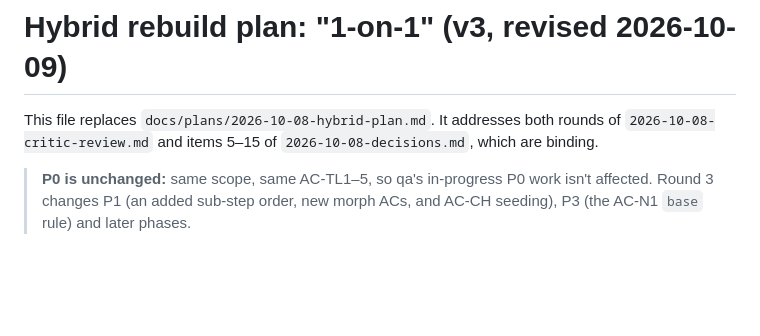
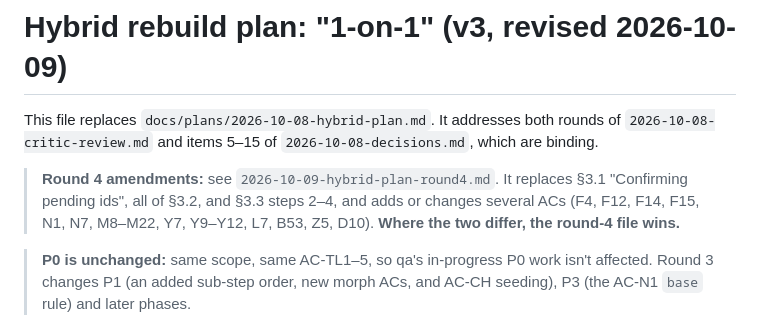
Before and after one commit to gilovi/1-on-1, a Markdown page: docs/plans/2026-10-08-hybrid-plan.md, the part around the change. Rendered like a GitHub page; blank space fills up the shorter version.

Commit message:
Add round-4 amendments to the hybrid plan
Co-Authored-By: Claude Opus 5.5 <noreply@anthropic.com>

```diff
--- a/docs/plans/2026-10-08-hybrid-plan.md
+++ b/docs/plans/2026-10-08-hybrid-plan.md
@@ -1,6 +1,8 @@
 # Hybrid rebuild plan: "1-on-1" (v3, revised 2026-10-09)
 
 This file replaces `docs/plans/2026-10-08-hybrid-plan.md`. It addresses both rounds of `2026-10-08-critic-review.md` and items 5–15 of `2026-10-08-decisions.md`, which are binding.
+
+> **Round 4 amendments:** see `2026-10-09-hybrid-plan-round4.md`. It replaces §3.1 "Confirming pending ids", all of §3.2, and §3.3 steps 2–4, and adds or changes several ACs (F4, F12, F14, F15, N1, N7, M8–M22, Y7, Y9–Y12, L7, B53, Z5, D10). **Where the two differ, the round-4 file wins.**
 
 > **P0 is unchanged:** same scope, same AC-TL1–5, so qa's in-progress P0 work isn't affected. Round 3 changes P1 (an added sub-step order, new morph ACs, and AC-CH seeding), P3 (the AC-N1 `base` rule) and later phases.
 
```
Also changed, not shown: docs/plans/2026-10-09-hybrid-plan-round4.md (added, +499 -0 lines).
